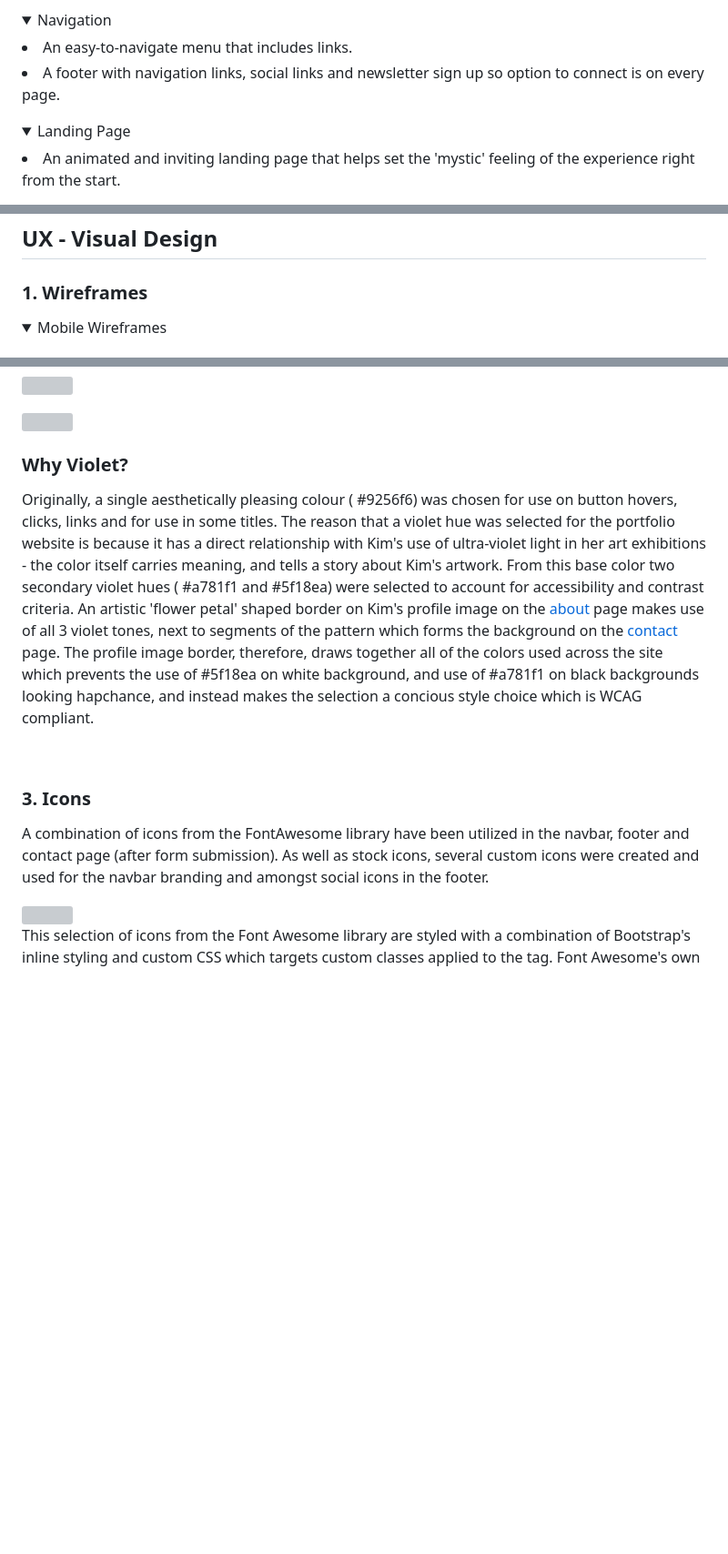
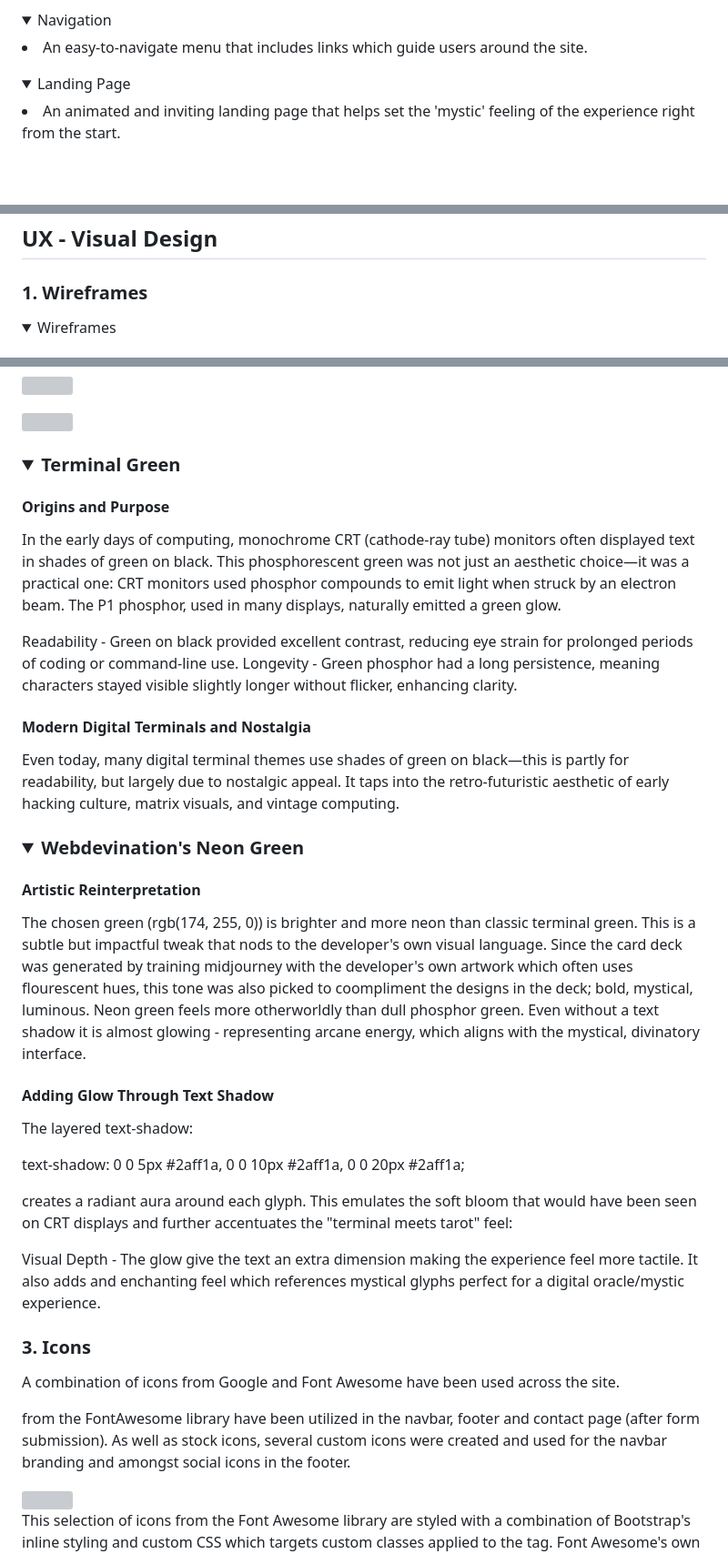
Before and after one commit to kimjev-webdev/webdevination, a Markdown page: README.md, 3 parts joined by grey strips. Shown: that part at 91% size. Rendered like a GitHub page; folded sections open; blank space fills up the shorter version; grey boxes are pictures that could not be loaded.

Commit message:
Update README.md
colors explained

```diff
--- a/README.md
+++ b/README.md
@@ -244,8 +245,7 @@ Further business goals are:
 
 <details>
 <summary>Navigation</summary>
-<li> An easy-to-navigate menu that includes links.</li>
-<li>A footer with navigation links, social links and newsletter sign up so option to connect is on every page.</li>
+<li> An easy-to-navigate menu that includes links which guide users around the site.</li>
  </details>
 
  <details>
@@ -277,5 +277,5 @@ Further business goals are:
 <h3 id="8">1. Wireframes</h3>
 
 <details>
-<summary>Mobile Wireframes</summary>
+<summary>Wireframes</summary>
 
@@ -311,15 +322,45 @@ Further business goals are:
 
 <img style="margin: 20px" align="left" width="400" height="400" src="assets/images/profileimage.webp"> <br>
 
-### Why Violet?
+### <details><summary>Terminal Green</summary>
 
-Originally, a single aesthetically pleasing colour ( #9256f6) was chosen for use on button hovers, clicks, links and for use in some titles. The reason that a violet hue was selected for the portfolio website is because it has a direct relationship with Kim's use of ultra-violet light in her art exhibitions - the color itself carries meaning, and tells a story about Kim's artwork. From this base color two secondary violet hues ( #a781f1 and #5f18ea) were selected to account for accessibility and contrast criteria. An artistic 'flower petal' shaped border on Kim's profile image on the [about](https:/kimjev-webdev.github.io/Unit1/about.html) page makes use of all 3 violet tones, next to segments of the pattern which forms the background on the [contact](https:/kimjev-webdev.github.io/Unit1/contact.html) page. The profile image border, therefore, draws together all of the colors used across the site which prevents the use of #5f18ea on white background, and use of #a781f1 on black backgrounds looking hapchance, and instead makes the selection a concious style choice which is WCAG compliant.
+#### Origins and Purpose
+In the early days of computing, monochrome CRT (cathode-ray tube) monitors often displayed text in shades of green on black. This phosphorescent green was not just an aesthetic choice—it was a practical one:
+CRT monitors used phosphor compounds to emit light when struck by an electron beam. The P1 phosphor, used in many displays, naturally emitted a green glow.
 
-<br>
+Readability - Green on black provided excellent contrast, reducing eye strain for prolonged periods of coding or command-line use.
+Longevity - Green phosphor had a long persistence, meaning characters stayed visible slightly longer without flicker, enhancing clarity.
+
+#### Modern Digital Terminals and Nostalgia
+Even today, many digital terminal themes use shades of green on black—this is partly for readability, but largely due to nostalgic appeal. It taps into the retro-futuristic aesthetic of early hacking culture, matrix visuals, and vintage computing.
+
+</details>
+
+### <details><summary>Webdevination's Neon Green</summary>
+
+#### Artistic Reinterpretation
+
+The chosen green (rgb(174, 255, 0)) is brighter and more neon than classic terminal green. This is a subtle but impactful tweak that nods to the developer's own visual language.
+Since the card deck was generated by training midjourney with the developer's own artwork which often uses flourescent hues, this tone was also picked to coompliment the designs in the deck; bold, mystical, luminous.
+Neon green feels more otherworldly than dull phosphor green. Even without a text shadow it is almost glowing - representing arcane energy, which aligns with the mystical, divinatory interface.
+
+#### Adding Glow Through Text Shadow
+The layered text-shadow:
+
+text-shadow: 0 0 5px #2aff1a, 0 0 10px #2aff1a, 0 0 20px #2aff1a;
+
+creates a radiant aura around each glyph. This emulates the soft bloom that would have been seen on CRT displays and further accentuates the "terminal meets tarot" feel:
+
+Visual Depth - The glow give the text an extra dimension making the experience feel more tactile.
+It also adds and enchanting feel which references mystical glyphs perfect for a digital oracle/mystic experience.
+
+</details>
 
 <h3 id="10"> 3. Icons</h3>
 
-A combination of icons from the FontAwesome library have been utilized in the navbar, footer and contact page (after form submission). As well as stock icons, several custom icons were created and used for the navbar branding and amongst social icons in the footer.
+A combination of icons from Google and Font Awesome have been used across the site.
+
+from the FontAwesome library have been utilized in the navbar, footer and contact page (after form submission). As well as stock icons, several custom icons were created and used for the navbar branding and amongst social icons in the footer.
 
 <img style="margin: 20px" align="left" width="600" src="assets/images/faicons.webp"> <br> This selection of icons from the Font Awesome library are styled with a combination of Bootstrap's inline styling and custom CSS which targets custom classes applied to the  tag. Font Awesome's own [literal sizing scale](https://docs.fontawesome.com/web/style/size) is also utilized inline to scale the icons.
 
```
Also changed, not shown: other parts of README.md (+34 -22 lines).
